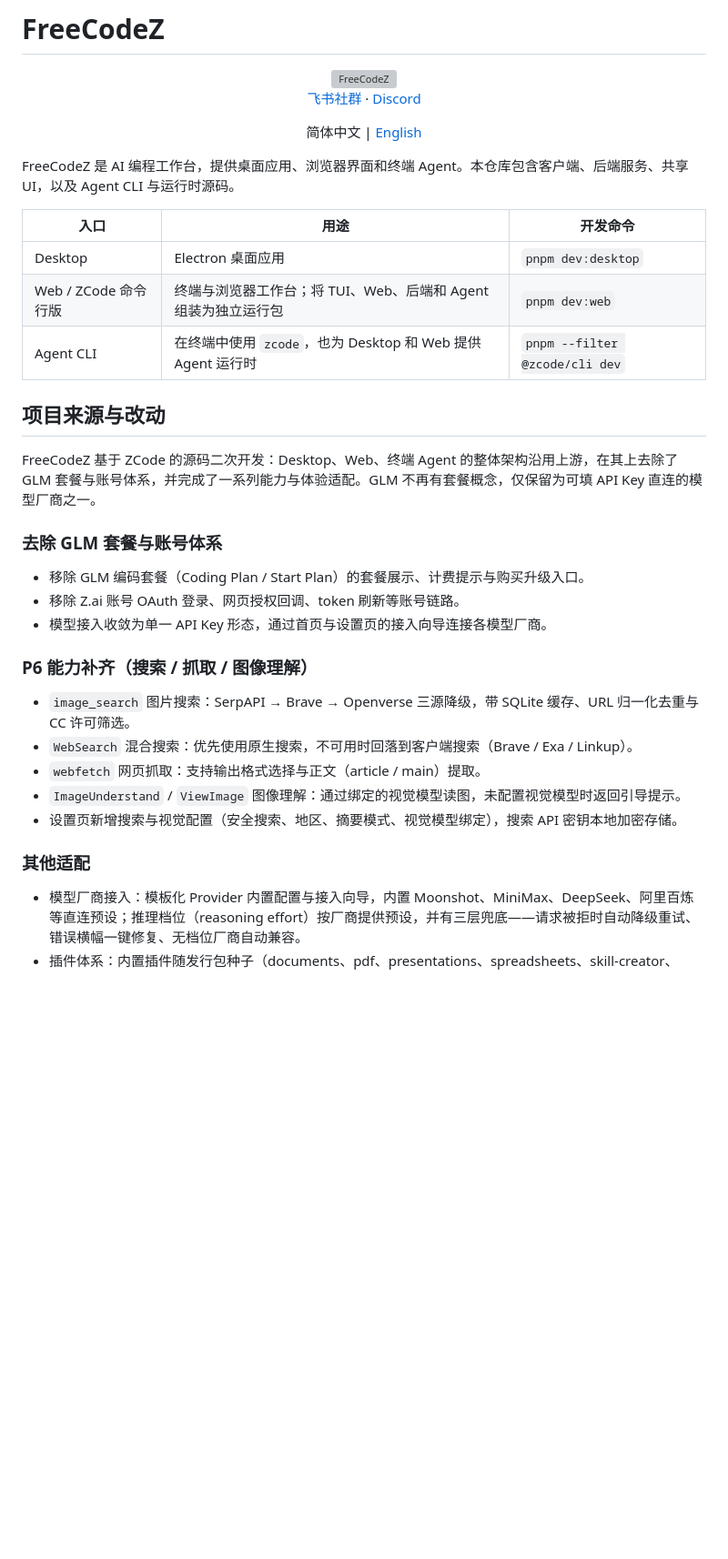
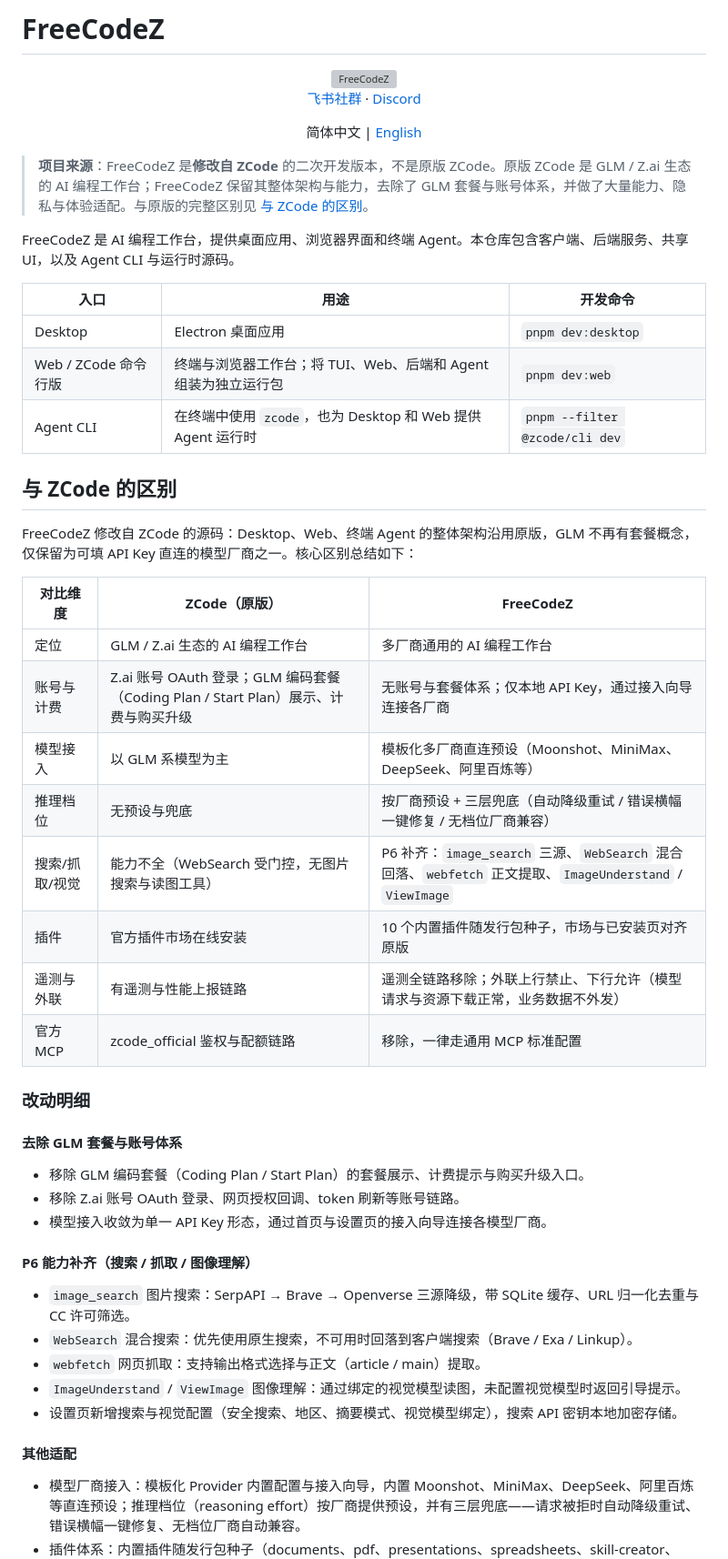
Before and after one commit to zzycxz/FreeCodeZ, a Markdown page: README.md, the part around the change. Shown at 91% size. GitHub-like rendering; blank space fills up the shorter version; grey boxes are pictures that could not be loaded.

```diff
--- a/README.md
+++ b/README.md
@@ -11,6 +11,8 @@
   简体中文 | <a href="README.en.md">English</a>
 </p>
 
+> **项目来源**：FreeCodeZ 是**修改自 ZCode** 的二次开发版本，不是原版 ZCode。原版 ZCode 是 GLM / Z.ai 生态的 AI 编程工作台；FreeCodeZ 保留其整体架构与能力，去除了 GLM 套餐与账号体系，并做了大量能力、隐私与体验适配。与原版的完整区别见 [与 ZCode 的区别](#与-zcode-的区别)。
+
 FreeCodeZ 是 AI 编程工作台，提供桌面应用、浏览器界面和终端 Agent。本仓库包含客户端、后端服务、共享 UI，以及 Agent CLI 与运行时源码。
 
 | 入口                 | 用途                                                           | 开发命令                       |
@@ -19,17 +21,30 @@ FreeCodeZ 是 AI 编程工作台，提供桌面应用、浏览器界面和终端
 | Web / ZCode 命令行版 | 终端与浏览器工作台；将 TUI、Web、后端和 Agent 组装为独立运行包 | `pnpm dev:web`                 |
 | Agent CLI            | 在终端中使用 `zcode`，也为 Desktop 和 Web 提供 Agent 运行时    | `pnpm --filter @zcode/cli dev` |
 
-## 项目来源与改动
+## 与 ZCode 的区别
 
-FreeCodeZ 基于 ZCode 的源码二次开发：Desktop、Web、终端 Agent 的整体架构沿用上游，在其上去除了 GLM 套餐与账号体系，并完成了一系列能力与体验适配。GLM 不再有套餐概念，仅保留为可填 API Key 直连的模型厂商之一。
+FreeCodeZ 修改自 ZCode 的源码：Desktop、Web、终端 Agent 的整体架构沿用原版，GLM 不再有套餐概念，仅保留为可填 API Key 直连的模型厂商之一。核心区别总结如下：
 
-### 去除 GLM 套餐与账号体系
+| 对比维度       | ZCode（原版）                                                                      | FreeCodeZ                                                                                                |
+| -------------- | ---------------------------------------------------------------------------------- | -------------------------------------------------------------------------------------------------------- |
+| 定位           | GLM / Z.ai 生态的 AI 编程工作台                                                    | 多厂商通用的 AI 编程工作台                                                                               |
+| 账号与计费     | Z.ai 账号 OAuth 登录；GLM 编码套餐（Coding Plan / Start Plan）展示、计费与购买升级 | 无账号与套餐体系；仅本地 API Key，通过接入向导连接各厂商                                                 |
+| 模型接入       | 以 GLM 系模型为主                                                                  | 模板化多厂商直连预设（Moonshot、MiniMax、DeepSeek、阿里百炼等）                                          |
+| 推理档位       | 无预设与兜底                                                                       | 按厂商预设 + 三层兜底（自动降级重试 / 错误横幅一键修复 / 无档位厂商兼容）                                |
+| 搜索/抓取/视觉 | 能力不全（WebSearch 受门控，无图片搜索与读图工具）                                 | P6 补齐：`image_search` 三源、`WebSearch` 混合回落、`webfetch` 正文提取、`ImageUnderstand` / `ViewImage` |
+| 插件           | 官方插件市场在线安装                                                               | 10 个内置插件随发行包种子，市场与已安装页对齐原版                                                        |
+| 遥测与外联     | 有遥测与性能上报链路                                                               | 遥测全链路移除；外联上行禁止、下行允许（模型请求与资源下载正常，业务数据不外发）                         |
+| 官方 MCP       | zcode_official 鉴权与配额链路                                                      | 移除，一律走通用 MCP 标准配置                                                                            |
+
+### 改动明细
+
+#### 去除 GLM 套餐与账号体系
 
 - 移除 GLM 编码套餐（Coding Plan / Start Plan）的套餐展示、计费提示与购买升级入口。
 - 移除 Z.ai 账号 OAuth 登录、网页授权回调、token 刷新等账号链路。
 - 模型接入收敛为单一 API Key 形态，通过首页与设置页的接入向导连接各模型厂商。
 
-### P6 能力补齐（搜索 / 抓取 / 图像理解）
+#### P6 能力补齐（搜索 / 抓取 / 图像理解）
 
 - `image_search` 图片搜索：SerpAPI → Brave → Openverse 三源降级，带 SQLite 缓存、URL 归一化去重与 CC 许可筛选。
 - `WebSearch` 混合搜索：优先使用原生搜索，不可用时回落到客户端搜索（Brave / Exa / Linkup）。
@@ -37,7 +52,7 @@ FreeCodeZ 基于 ZCode 的源码二次开发：Desktop、Web、终端 Agent 的
 - `ImageUnderstand` / `ViewImage` 图像理解：通过绑定的视觉模型读图，未配置视觉模型时返回引导提示。
 - 设置页新增搜索与视觉配置（安全搜索、地区、摘要模式、视觉模型绑定），搜索 API 密钥本地加密存储。
 
-### 其他适配
+#### 其他适配
 
 - 模型厂商接入：模板化 Provider 内置配置与接入向导，内置 Moonshot、MiniMax、DeepSeek、阿里百炼等直连预设；推理档位（reasoning effort）按厂商提供预设，并有三层兜底——请求被拒时自动降级重试、错误横幅一键修复、无档位厂商自动兼容。
 - 插件体系：内置插件随发行包种子（documents、pdf、presentations、spreadsheets、skill-creator、plugin-creator、zcode-guide、android-emulator、ios-simulator、restore-legacy-sessions），插件市场与已安装页体验对齐上游。
```
Also changed, not shown: README.en.md (+20 -5 lines).
